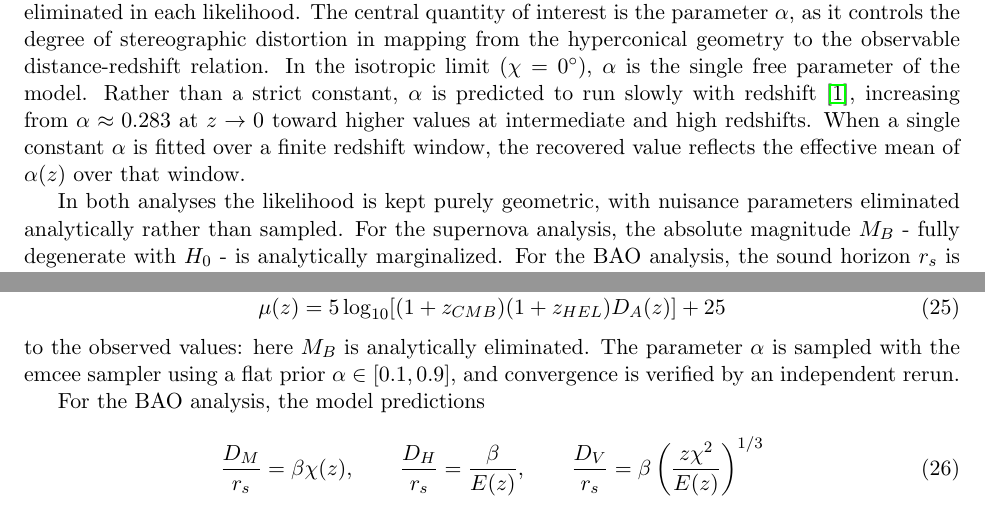
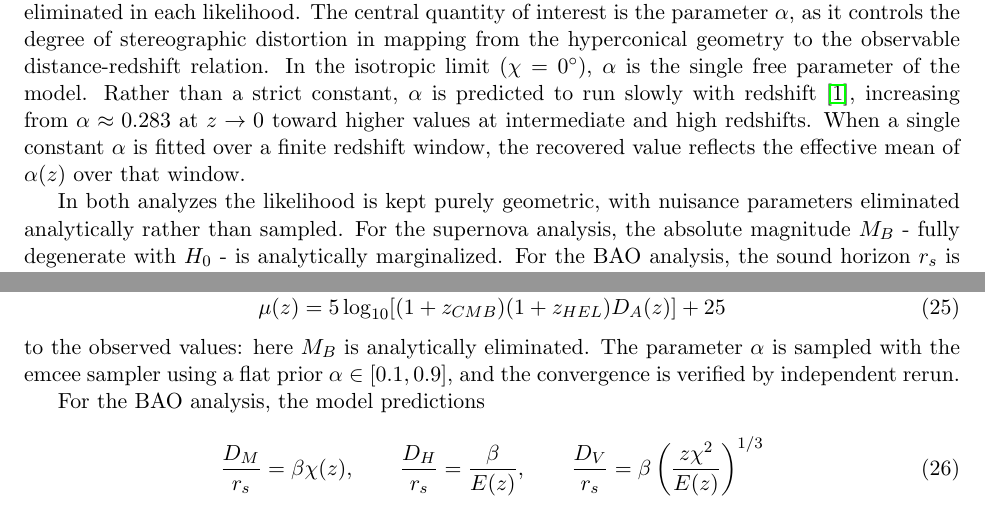
Before and after one commit to robertmonjo/hippopede, a LaTeX paper (main-hippopede.tex): two parts of page 8 of 21, joined at a grey line, cut so that both start at the same text. Compiled offline with pdfLaTeX.

Commit message:
Update on Overleaf.

```diff
--- a/main-hippopede.tex
+++ b/main-hippopede.tex
@@ -262,15 +262,15 @@ The normalized expansion rate $E(z)$ of the geometric projection is then used to
 \end{equation}
 Here $D_A$ is dimensionless and the overall $c/H_0$ is absorbed by the nuisance parameters analytically eliminated in each likelihood. The central quantity of interest is the parameter $\alpha$, as it controls the degree of stereographic distortion in mapping from the hyperconical geometry to the observable distance-redshift relation. In the isotropic limit $(\chi = 0^\circ)$, $\alpha$ is the single free parameter of the model. Rather than a strict constant, $\alpha$ is predicted to run slowly with redshift \cite{monjo2018projected}, increasing from $\alpha \approx 0.283$ at $z \rightarrow 0$ toward higher values at intermediate and high redshifts. When a single constant $\alpha$ is fitted over a finite redshift window, the recovered value reflects the effective mean of $\alpha(z)$ over that window.
 
-In both analyses the likelihood is kept purely geometric, with nuisance parameters eliminated analytically rather than sampled. For the supernova analysis, the absolute magnitude $M_B$ - fully degenerate with $H_0$ - is analytically marginalized. For the BAO analysis, the sound horizon $r_s$ is not independently defined within the projected hyperconical approach, since the model describes only late-time expansion history and does not commit to the early-universe physics that sets $r_s$. The combined nuisance $\beta = c/(H_0r_s)$ is therefore marginalized in the same spirit. This avoids importing $\Lambda$CDM assumptions for the pre-recombination era. This places both analyses on equal footing: each reduces to fitting the shape of $E(z)$ with $\alpha$ as the single parameter and one analytically eliminated nuisance.
+In both analyzes the likelihood is kept purely geometric, with nuisance parameters eliminated analytically rather than sampled. For the supernova analysis, the absolute magnitude $M_B$ - fully degenerate with $H_0$ - is analytically marginalized. For the BAO analysis, the sound horizon $r_s$ is not independently defined within the projected hyperconical approach, since the model describes only the late-time expansion history and does not commit to the early-universe physics that sets $r_s$. The combined nuisance $\beta = c/(H_0r_s)$ is therefore marginalized in the same spirit. This avoids importing $\Lambda$CDM assumptions for the pre-recombination era. This places both analyzes on equal footing: each reduces to fitting the shape of $E(z)$ with $\alpha$ as the single parameter and one analytically eliminated nuisance.
 
 For a given $\alpha$, the expansion rate $E(z)$ is computed on a dense internal grid, with the derivative $d\hat{r}/dz$ evaluated by finite differences on this uniform grid to ensure numerical stability.
 
-For the supernova analysis, dimensionless angular diameter distance is evaluated in a CosmoSIS plugin integrated with the Dovekie likelihood code, which then compares the model distance modulus
+For supernova analysis, dimensionless angular diameter distance is evaluated in a CosmoSIS plugin integrated with the Dovekie likelihood code \cite{}, which then compares the model distance modulus
 \begin{equation}
     \mu(z) = 5\log_{10}[(1 + z_{CMB})(1 + z_{HEL})D_A(z)] + 25
 \end{equation}
-to the observed values: here $M_B$ is analytically eliminated. The parameter $\alpha$ is sampled with the emcee sampler using a flat prior $\alpha \in [0.1,0.9]$, and convergence is verified by an independent rerun.
+to the observed values: here $M_B$ is analytically eliminated. The parameter $\alpha$ is sampled with the emcee sampler using a flat prior $\alpha \in [0.1,0.9]$, and the convergence is verified by independent rerun.
 
 For the BAO analysis, the model predictions
 \begin{equation}
```
